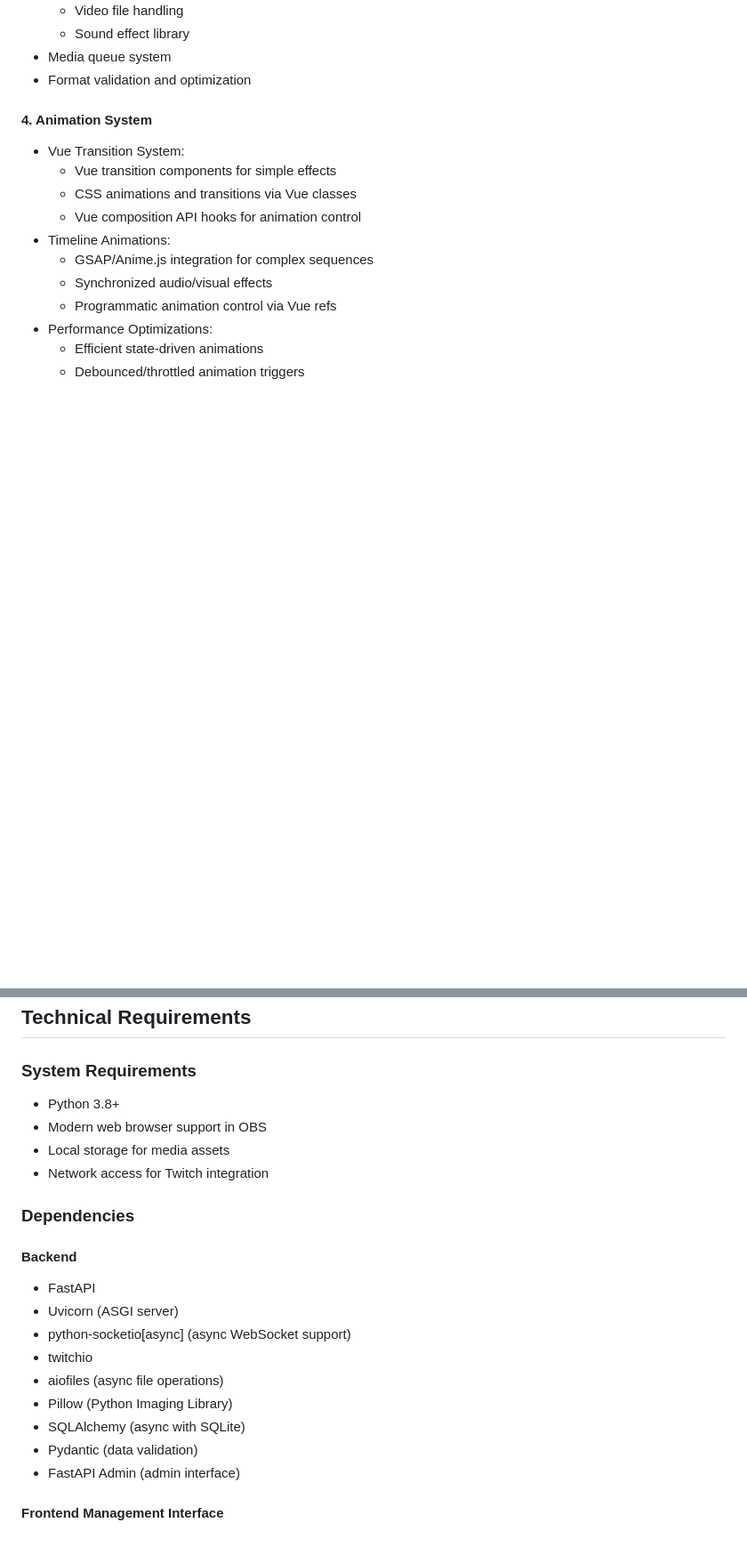
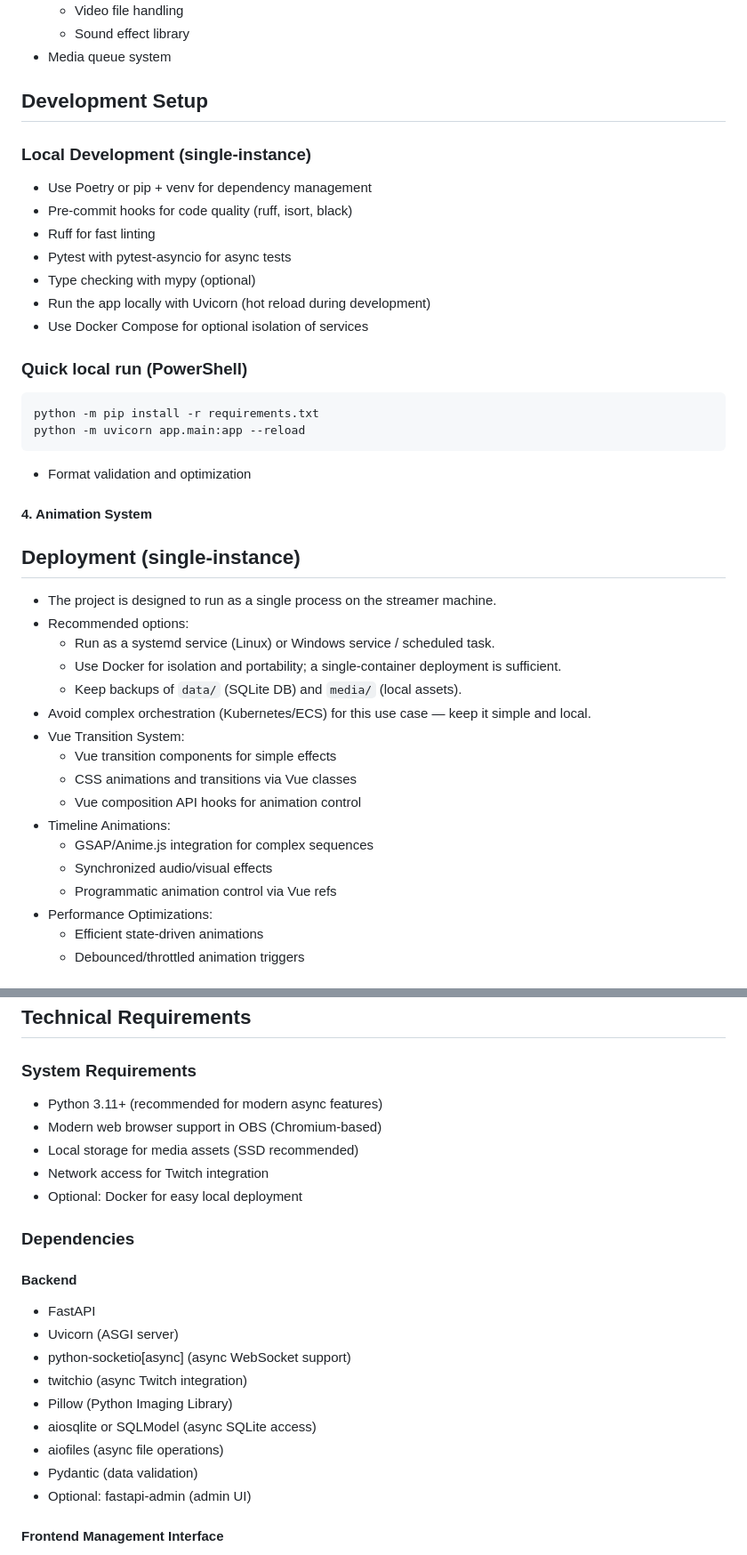
Before and after one commit to strugglin-here/stream-companion, a Markdown page: README.md, 2 parts joined by grey strips. Shown at 89% size. GitHub-like rendering; blank space fills up the shorter version.

````diff
--- a/README.md
+++ b/README.md
@@ -41,9 +51,31 @@ A Python-based web application that provides dynamic stream overlays for OBS (Op
   - Video file handling
   - Sound effect library
 - Media queue system
+## Development Setup
+### Local Development (single-instance)
+- Use Poetry or pip + venv for dependency management
+- Pre-commit hooks for code quality (ruff, isort, black)
+- Ruff for fast linting
+- Pytest with pytest-asyncio for async tests
+- Type checking with mypy (optional)
+- Run the app locally with Uvicorn (hot reload during development)
+- Use Docker Compose for optional isolation of services
+
+### Quick local run (PowerShell)
+```powershell
+python -m pip install -r requirements.txt
+python -m uvicorn app.main:app --reload
+```
 - Format validation and optimization
 
 #### 4. Animation System
+## Deployment (single-instance)
+- The project is designed to run as a single process on the streamer machine.
+- Recommended options:
+  - Run as a systemd service (Linux) or Windows service / scheduled task.
+  - Use Docker for isolation and portability; a single-container deployment is sufficient.
+  - Keep backups of `data/` (SQLite DB) and `media/` (local assets).
+- Avoid complex orchestration (Kubernetes/ECS) for this use case — keep it simple and local.
 - Vue Transition System:
   - Vue transition components for simple effects
   - CSS animations and transitions via Vue classes
@@ -134,22 +166,23 @@ A Python-based web application that provides dynamic stream overlays for OBS (Op
 ## Technical Requirements
 
 ### System Requirements
-- Python 3.8+
-- Modern web browser support in OBS
-- Local storage for media assets
+- Python 3.11+ (recommended for modern async features)
+- Modern web browser support in OBS (Chromium-based)
+- Local storage for media assets (SSD recommended)
 - Network access for Twitch integration
+- Optional: Docker for easy local deployment
 
 ### Dependencies
 #### Backend
 - FastAPI
 - Uvicorn (ASGI server)
 - python-socketio[async] (async WebSocket support)
-- twitchio
+- twitchio (async Twitch integration)
+- Pillow (Python Imaging Library)
+- aiosqlite or SQLModel (async SQLite access)
 - aiofiles (async file operations)
-- Pillow (Python Imaging Library)
-- SQLAlchemy (async with SQLite)
 - Pydantic (data validation)
-- FastAPI Admin (admin interface)
+- Optional: fastapi-admin (admin UI)
 
 #### Frontend Management Interface
 - Vue.js (management interface framework)
````
Also changed, not shown: other parts of README.md (+32 -23 lines).
